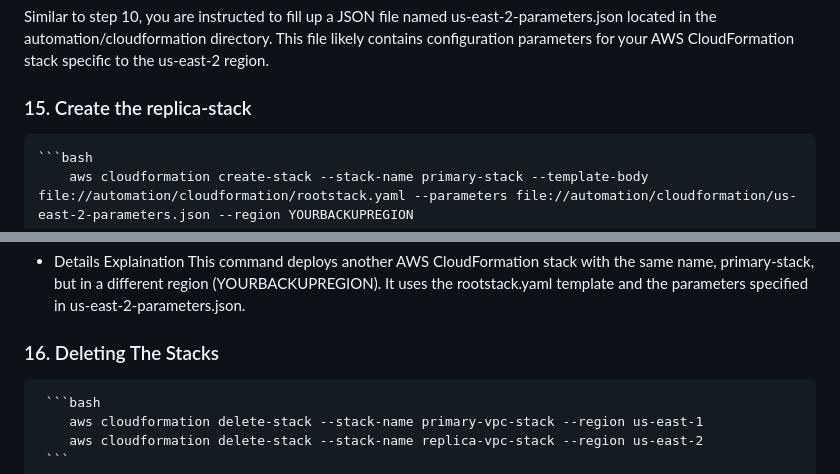
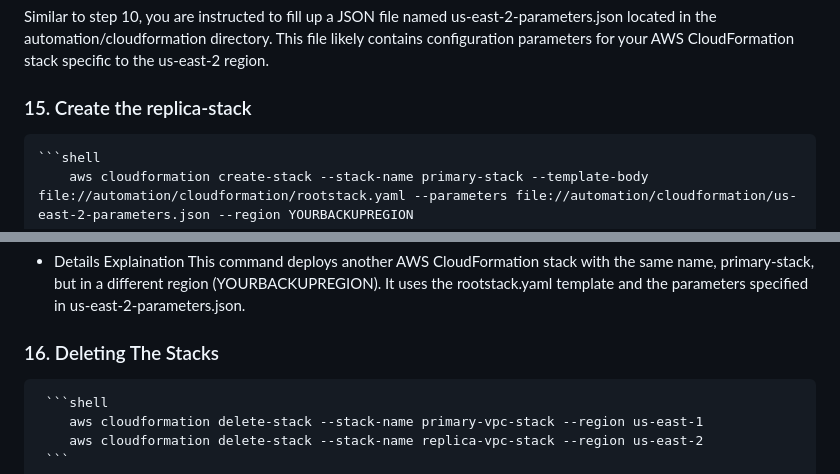
Before and after one commit to robudexIT/sbtphapp-project-devops, a Markdown page: automation/cloudformation/README.md, 2 parts joined by grey strips. Rendered like a GitHub page.

````diff
--- a/automation/cloudformation/README.md
+++ b/automation/cloudformation/README.md
@@ -207,7 +207,7 @@ Similar to step 10, you are instructed to fill up a JSON file named us-east-2-pa
 
 ### 15. Create the replica-stack
 
-    ```bash
+    ```shell
         aws cloudformation create-stack --stack-name primary-stack --template-body file://automation/cloudformation/rootstack.yaml --parameters file://automation/cloudformation/us-east-2-parameters.json --region YOURBACKUPREGION
 
       #  aws cloudformation create-stack --stack-name replica-stack --template-body file://automation/cloudformation/rootstack.yaml --parameters file://automation/cloudformation/us-east-2-parameters.json --region us-east-2
@@ -219,7 +219,7 @@ Similar to step 10, you are instructed to fill up a JSON file named us-east-2-pa
 
 ### 16. Deleting The Stacks
 
-     ```bash
+     ```shell
         aws cloudformation delete-stack --stack-name primary-vpc-stack --region us-east-1
         aws cloudformation delete-stack --stack-name replica-vpc-stack --region us-east-2
      ```
````
Also changed, not shown: other parts of automation/cloudformation/README.md (+15 -15 lines).
